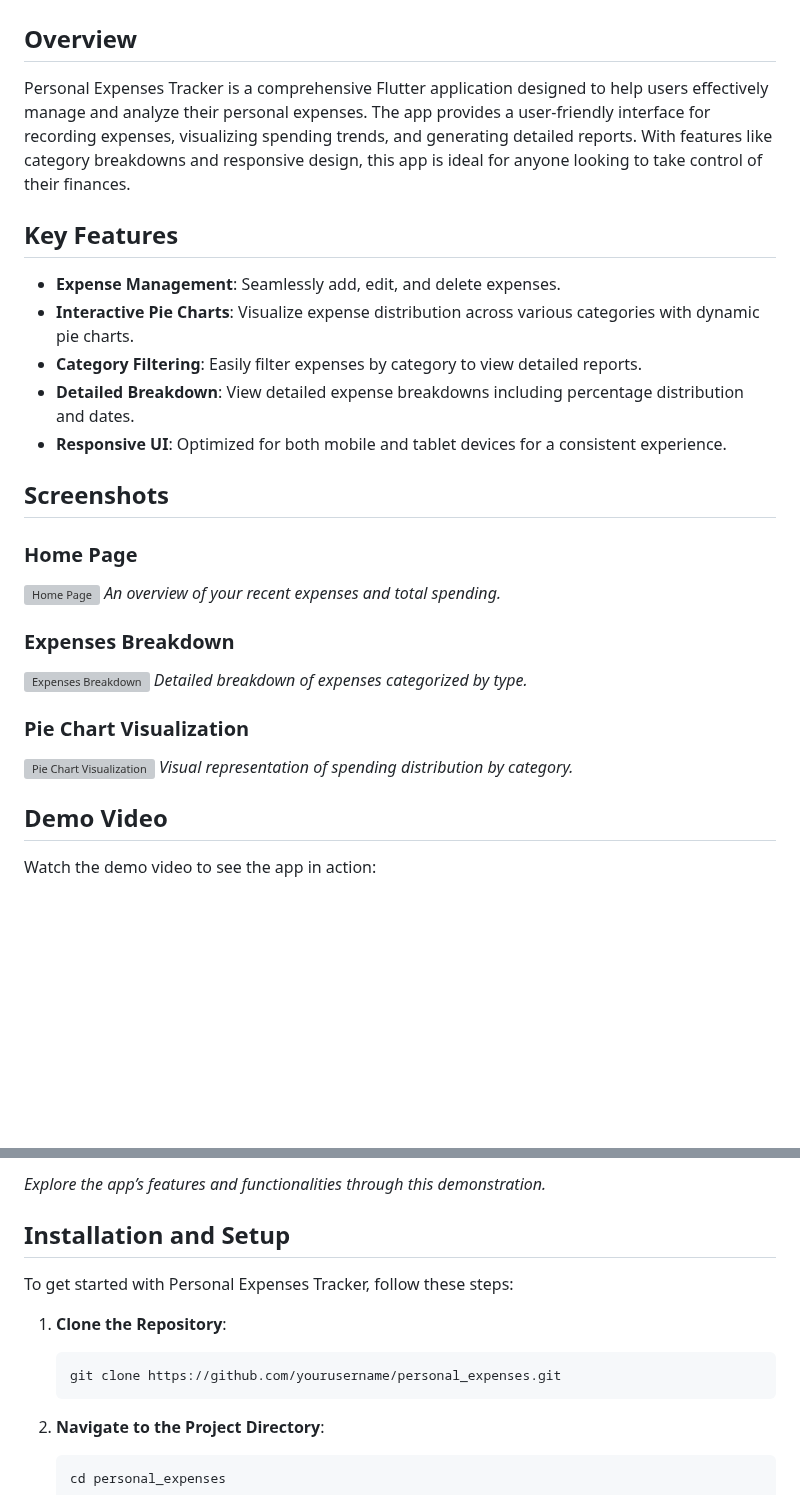
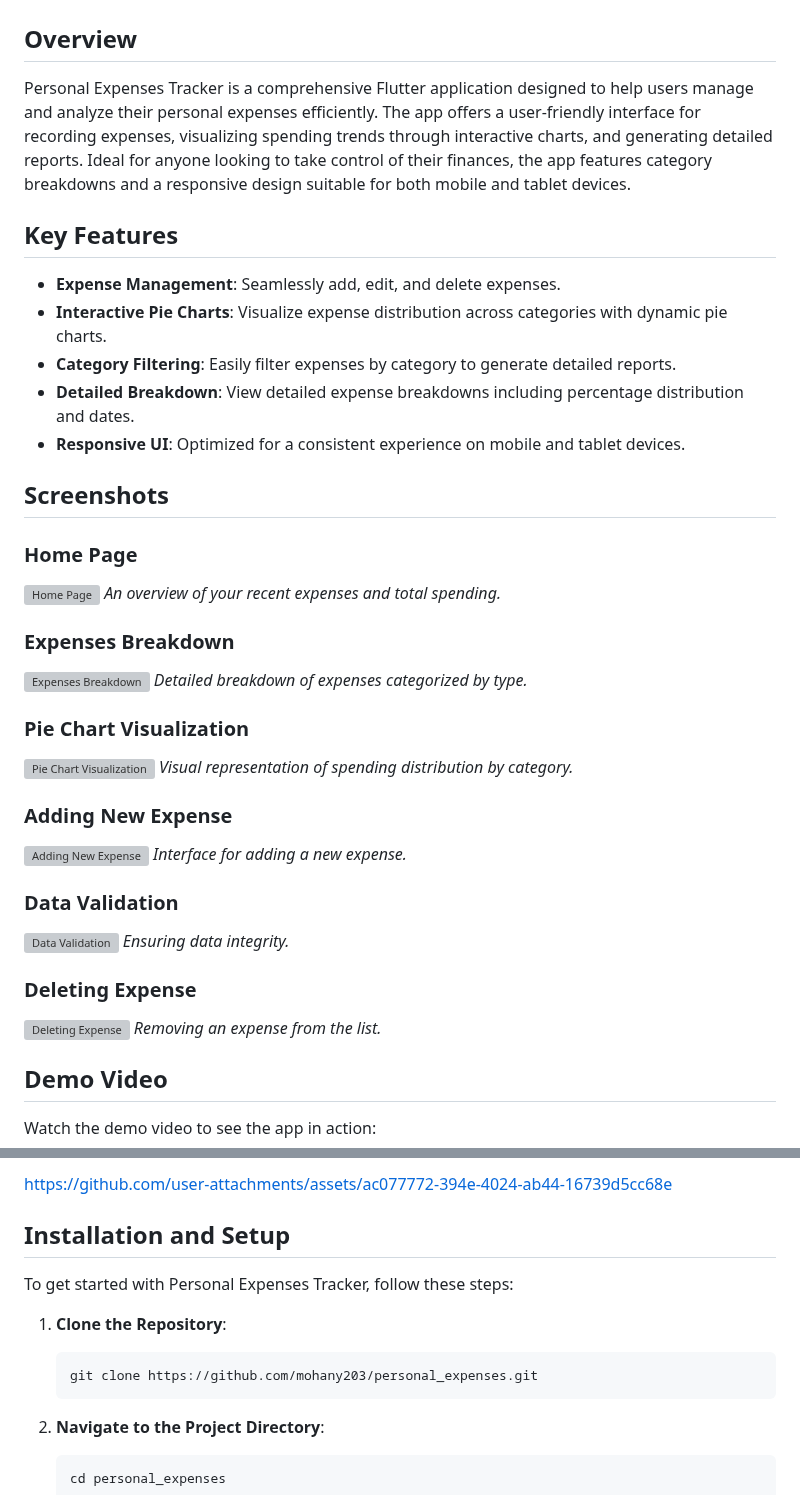
Before and after one commit to mohany203/Personal-Expense-Tracker, a Markdown page: README.md, 2 parts joined by grey strips. Rendered like a GitHub page; blank space fills up the shorter version; grey boxes are pictures that could not be loaded.

````diff
--- a/README.md
+++ b/README.md
@@ -2,15 +2,15 @@
 
 ## Overview
 
-Personal Expenses Tracker is a comprehensive Flutter application designed to help users effectively manage and analyze their personal expenses. The app provides a user-friendly interface for recording expenses, visualizing spending trends, and generating detailed reports. With features like category breakdowns and responsive design, this app is ideal for anyone looking to take control of their finances.
+Personal Expenses Tracker is a comprehensive Flutter application designed to help users manage and analyze their personal expenses efficiently. The app offers a user-friendly interface for recording expenses, visualizing spending trends through interactive charts, and generating detailed reports. Ideal for anyone looking to take control of their finances, the app features category breakdowns and a responsive design suitable for both mobile and tablet devices.
 
 ## Key Features
 
 - **Expense Management**: Seamlessly add, edit, and delete expenses.
-- **Interactive Pie Charts**: Visualize expense distribution across various categories with dynamic pie charts.
-- **Category Filtering**: Easily filter expenses by category to view detailed reports.
+- **Interactive Pie Charts**: Visualize expense distribution across categories with dynamic pie charts.
+- **Category Filtering**: Easily filter expenses by category to generate detailed reports.
 - **Detailed Breakdown**: View detailed expense breakdowns including percentage distribution and dates.
-- **Responsive UI**: Optimized for both mobile and tablet devices for a consistent experience.
+- **Responsive UI**: Optimized for a consistent experience on mobile and tablet devices.
 
 ## Screenshots
 
@@ -27,6 +27,17 @@ Personal Expenses Tracker is a comprehensive Flutter application designed to hel
 *Visual representation of spending distribution by category.*
 
+### Adding New Expense
+![Adding New Expense](https://github.com/user-attachments/assets/3d2c35ca-3e8b-423f-b434-c8fedf227149)
+*Interface for adding a new expense.*
+
+### Data Validation
+![Data Validation](https://github.com/user-attachments/assets/1520ac60-3c17-4a41-8233-6f98a9a622df)
+*Ensuring data integrity.*
+
+### Deleting Expense
+![Deleting Expense](https://github.com/user-attachments/assets/7b0c389b-1e13-4a78-b840-049fe2fa2068)
+*Removing an expense from the list.*
+
 ## Demo Video
-
 Watch the demo video to see the app in action:
 
@@ -34,5 +44,7 @@ Watch the demo video to see the app in action:
 
-*Explore the app’s features and functionalities through this demonstration.*
+https://github.com/user-attachments/assets/ac077772-394e-4024-ab44-16739d5cc68e
+
+
 
 ## Installation and Setup
 
@@ -40,7 +52,7 @@ To get started with Personal Expenses Tracker, follow these steps:
 
 1. **Clone the Repository**:
    ```bash
-   git clone https://github.com/yourusername/personal_expenses.git
+   git clone https://github.com/mohany203/personal_expenses.git
    ```
 
 2. **Navigate to the Project Directory**:
````
Also changed, not shown: other parts of README.md (+4 -5 lines).
